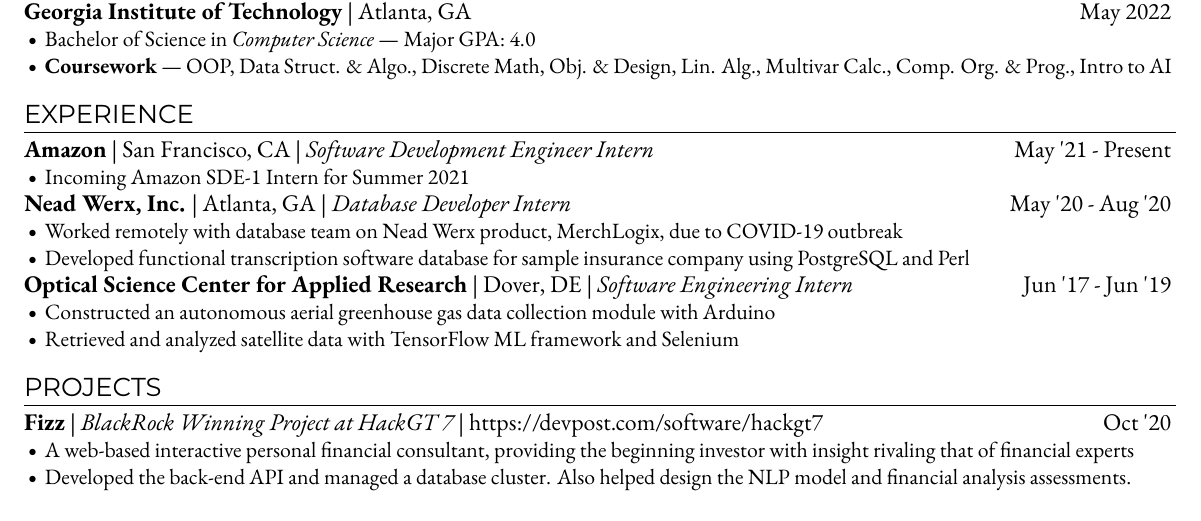
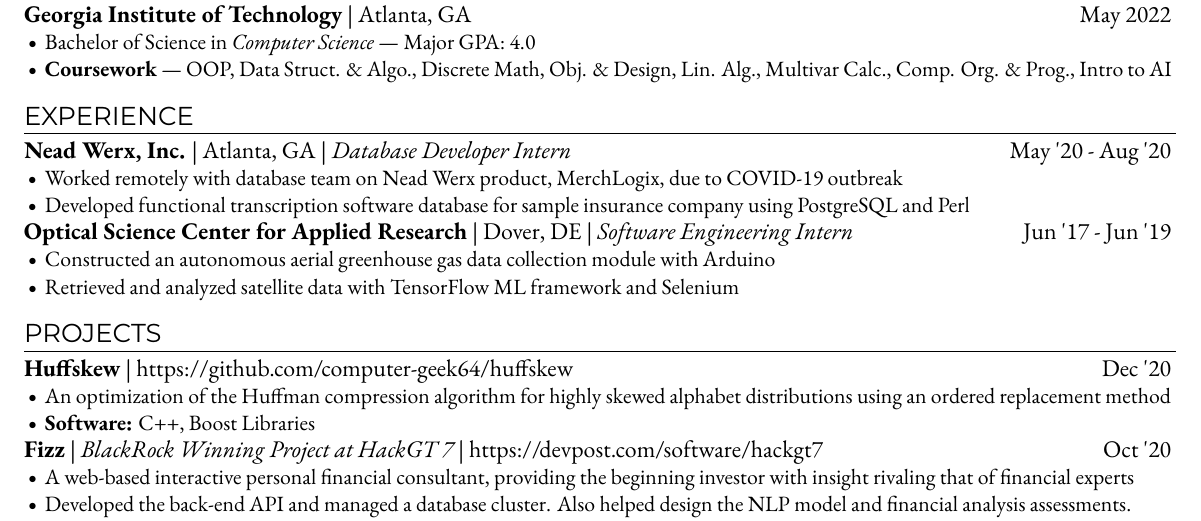
Before and after one commit to computer-geek64/website, a LaTeX CV (files/Resume.tex): part of the page, cut so that both start at the same text. Compiled offline with XeLaTeX; a missing font is replaced by an installed copy or a similar font.

Commit message:
Updated Resume

```diff
--- a/files/Resume.tex
+++ b/files/Resume.tex
@@ -1,4 +1,5 @@
 % Resume Data %
+\newif\ifhuffskew
 \newif\iffizz
 \newif\iftimelock
 \newif\ifcovidsurvivalcalculator
@@ -9,6 +10,7 @@
 \newif\ifmilesnap
 \newif\ifdeeplearningfortroposphericozoneprediction
 
+\huffskewtrue
 \fizztrue
 \timelocktrue
 \covidsurvivalcalculatortrue
@@ -116,17 +118,17 @@
   % Experience %
   \section*{EXPERIENCE}
 
-  {\fontsize{12}{12}\selectfont{
-    {\ebgaramondbold{Amazon}}
-    | San Francisco, CA |
-    {\ebgaramonditalic{Software Development Engineer Intern}}
-    \hfill{}
-    May '21 - Present
-  }}
+  %{\fontsize{12}{12}\selectfont{
+  %  {\ebgaramondbold{Amazon}}
+  %  | San Francisco, CA |
+  %  {\ebgaramonditalic{Software Development Engineer Intern}}
+  %  \hfill{}
+  %  May '21 - Present
+  %}}
 
-  \begin{itemize}
-    \item{Incoming Amazon SDE-1 Intern for Summer 2021}
-  \end{itemize}
+  %\begin{itemize}
+  %  \item{Incoming Amazon SDE-1 Intern for Summer 2021}
+  %\end{itemize}
 
   {\fontsize{12}{12}\selectfont{
     {\ebgaramondbold{Nead Werx, Inc.}}
@@ -161,6 +163,23 @@
 
   % Projects %
   \section*{PROJECTS}
+
+  \ifhuffskew
+    {\fontsize{12}{12}\selectfont{
+      {\ebgaramondbold{Huffskew}}
+      | https://github.com/computer-geek64/huffskew
+      \hfill{}
+      Dec '20
+    }}
+
+    \begin{itemize}
+      \item{An optimization of the Huffman compression algorithm for highly skewed alphabet distributions using an ordered replacement method}
+      \item{
+        {\ebgaramondbold{Software:}}
+        C++, Boost Libraries
+      }
+    \end{itemize}
+  \fi
 
   \iffizz
     {\fontsize{12}{12}\selectfont{
```
Also changed, not shown: files/Resume.pdf.
